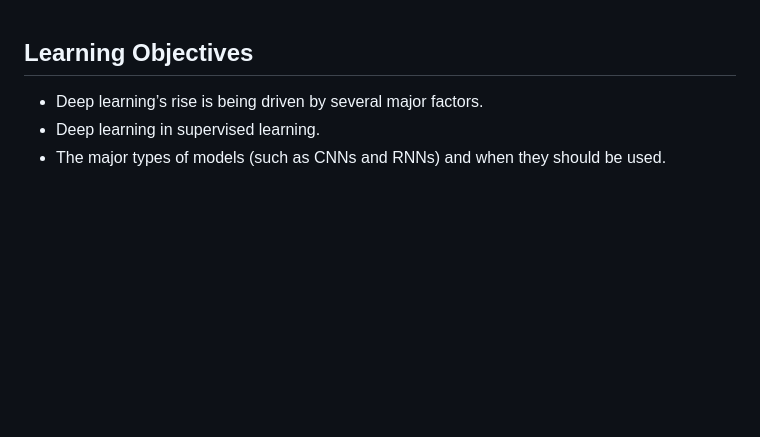
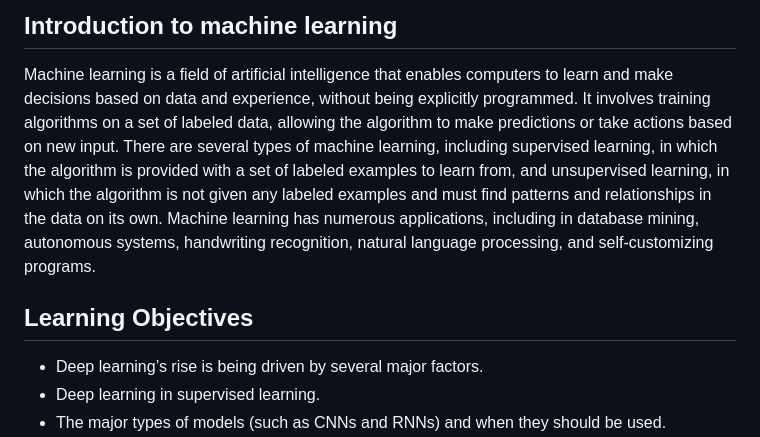
Before and after one commit to djeada/Stanford-Machine-Learning, a Markdown page: slides/stanford_machine_learning_week_01.md, the part around the change. Rendered like a GitHub page; blank space fills up the shorter version.

```diff
--- a/slides/stanford_machine_learning_week_01.md
+++ b/slides/stanford_machine_learning_week_01.md
@@ -1,3 +1,6 @@
+## Introduction to machine learning
+Machine learning is a field of artificial intelligence that enables computers to learn and make decisions based on data and experience, without being explicitly programmed. It involves training algorithms on a set of labeled data, allowing the algorithm to make predictions or take actions based on new input. There are several types of machine learning, including supervised learning, in which the algorithm is provided with a set of labeled examples to learn from, and unsupervised learning, in which the algorithm is not given any labeled examples and must find patterns and relationships in the data on its own. Machine learning has numerous applications, including in database mining, autonomous systems, handwriting recognition, natural language processing, and self-customizing programs.
+
 ## Learning Objectives
 * Deep learning’s rise is being driven by several major factors.
 * Deep learning in supervised learning.
```
